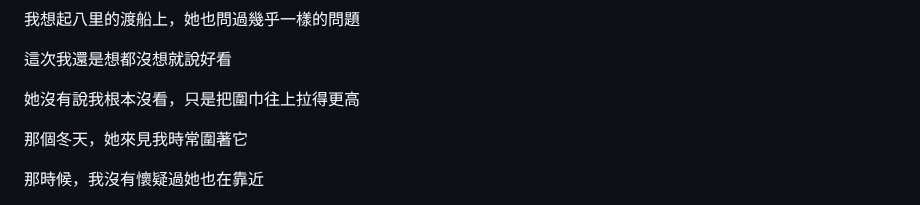
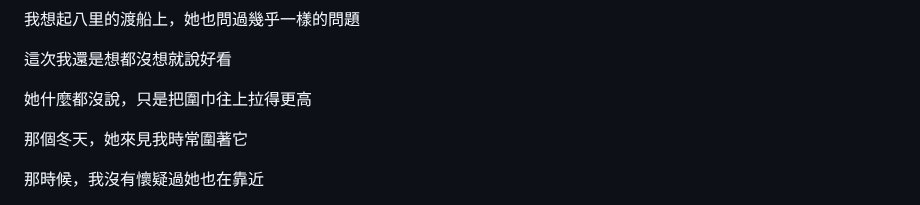
Before and after one commit to Rayyyyyyyyyyyyyyyyyyyy/book-reader, a Markdown page: book-reader/book-v2/03-藍白拖.md, the part around the change. GitHub-like rendering.

```diff
--- a/book-reader/book-v2/03-藍白拖.md
+++ b/book-reader/book-v2/03-藍白拖.md
@@ -538,7 +538,7 @@
 
 這次我還是想都沒想就說好看
 
-她沒有說我根本沒看，只是把圍巾往上拉得更高
+她什麼都沒說，只是把圍巾往上拉得更高
 
 那個冬天，她來見我時常圍著它
 
```
Also changed, not shown: docs/book-v2-workflow.md (+1 -1 lines).
